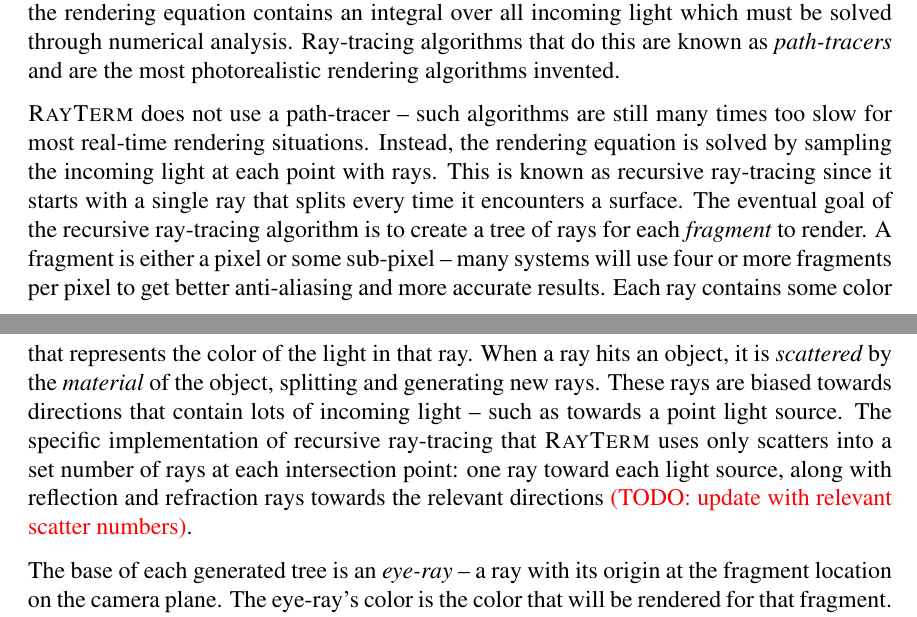
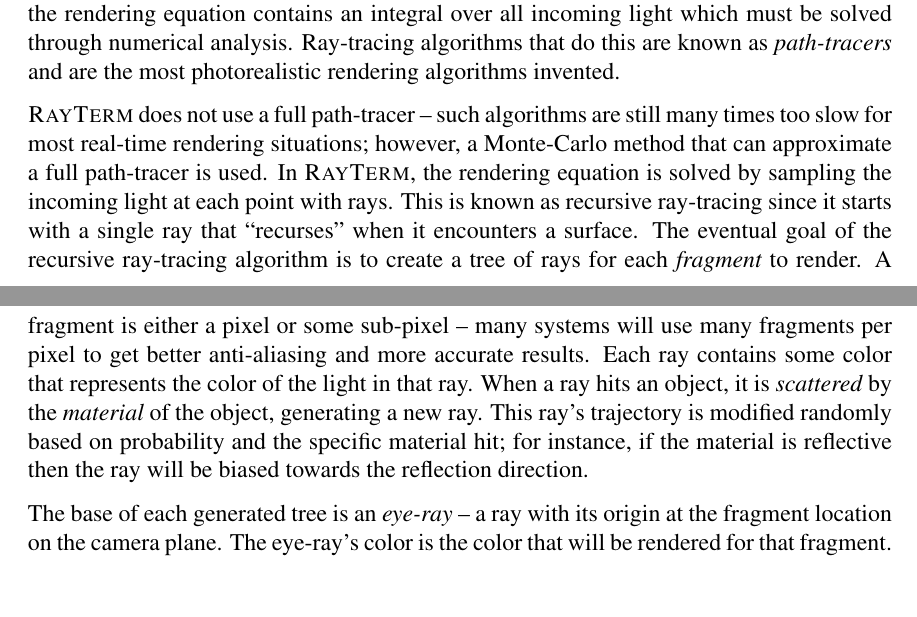
Before and after one commit to Michionlion/rayterm-thesis, a LaTeX thesis (thesis.tex, which reads ch01_overview.tex): two parts of pages 10 and 11 of 38 before the commit and two parts of pages 10 and 11 of 37 after it, joined at a grey line, cut so that both start at the same text, the shorter picture padded with empty space. Compiled offline with pdfLaTeX.

Commit message:
Update old whitted ray-tracing references

```diff
--- a/ch01_overview.tex
+++ b/ch01_overview.tex
@@ -105,15 +105,14 @@
 This is because the rendering equation contains an integral over all incoming light which must be solved through numerical analysis.
 Ray-tracing algorithms that do this are known as {\it path-tracers} and are the most photorealistic rendering algorithms invented.
 
-\name\ does not use a path-tracer -- such algorithms are still many times too slow for most real-time rendering situations.
-Instead, the rendering equation is solved by sampling the incoming light at each point with rays.
-This is known as recursive ray-tracing since it starts with a single ray that splits every time it encounters a surface.
+\name\ does not use a full path-tracer -- such algorithms are still many times too slow for most real-time rendering situations; however, a Monte-Carlo method that can approximate a full path-tracer is used.
+In \name, the rendering equation is solved by sampling the incoming light at each point with rays.
+This is known as recursive ray-tracing since it starts with a single ray that ``recurses'' when it encounters a surface.
 The eventual goal of the recursive ray-tracing algorithm is to create a tree of rays for each {\it fragment} to render.
-A fragment is either a pixel or some sub-pixel -- many systems will use four or more fragments per pixel to get better anti-aliasing and more accurate results.
+A fragment is either a pixel or some sub-pixel -- many systems will use many fragments per pixel to get better anti-aliasing and more accurate results.
 Each ray contains some color that represents the color of the light in that ray.
-When a ray hits an object, it is {\it scattered} by the {\it material} of the object, splitting and generating new rays.
-These rays are biased towards directions that contain lots of incoming light -- such as towards a point light source.
-The specific implementation of recursive ray-tracing that \name\ uses only scatters into a set number of rays at each intersection point: one ray toward each light source, along with reflection and refraction rays towards the relevant directions \inlinetodo{update with relevant scatter numbers}.
+When a ray hits an object, it is {\it scattered} by the {\it material} of the object, generating a new ray.
+This ray's trajectory is modified randomly based on probability and the specific material hit; for instance, if the material is reflective then the ray will be biased towards the reflection direction.
 
 The base of each generated tree is an {\it eye-ray} -- a ray with its origin at the fragment location on the camera plane.
 The eye-ray's color is the color that will be rendered for that fragment.
```
Also changed, not shown: ch01_overview.tex (2 more changed lines).
